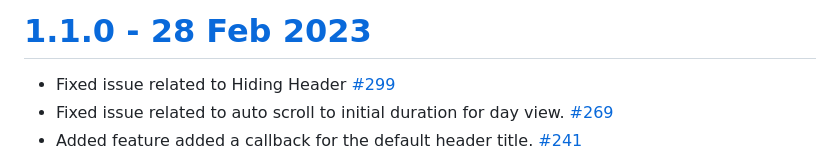
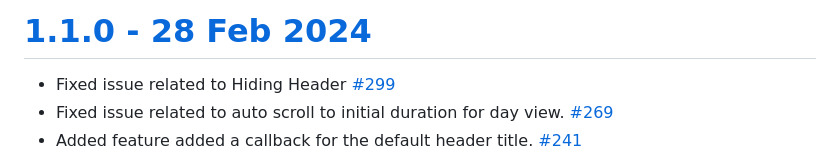
Before and after one commit to SimformSolutionsPvtLtd/flutter_calendar_view, a Markdown page: CHANGELOG.md, the part around the change. Rendered like a GitHub page.

Commit message:
feat: correct release date in CHANGELOG.md.

```diff
--- a/CHANGELOG.md
+++ b/CHANGELOG.md
@@ -1,4 +1,4 @@
-# [1.1.0 - 28 Feb 2023](https://github.com/SimformSolutionsPvtLtd/flutter_calendar_view/tree/1.1.0)
+# [1.1.0 - 28 Feb 2024](https://github.com/SimformSolutionsPvtLtd/flutter_calendar_view/tree/1.1.0)
 - Fixed issue related to Hiding Header [#299](https://github.com/SimformSolutionsPvtLtd/flutter_calendar_view/pull/299)
 - Fixed issue related to auto scroll to initial duration for day
   view. [#269](https://github.com/SimformSolutionsPvtLtd/flutter_calendar_view/issues/269)
```
